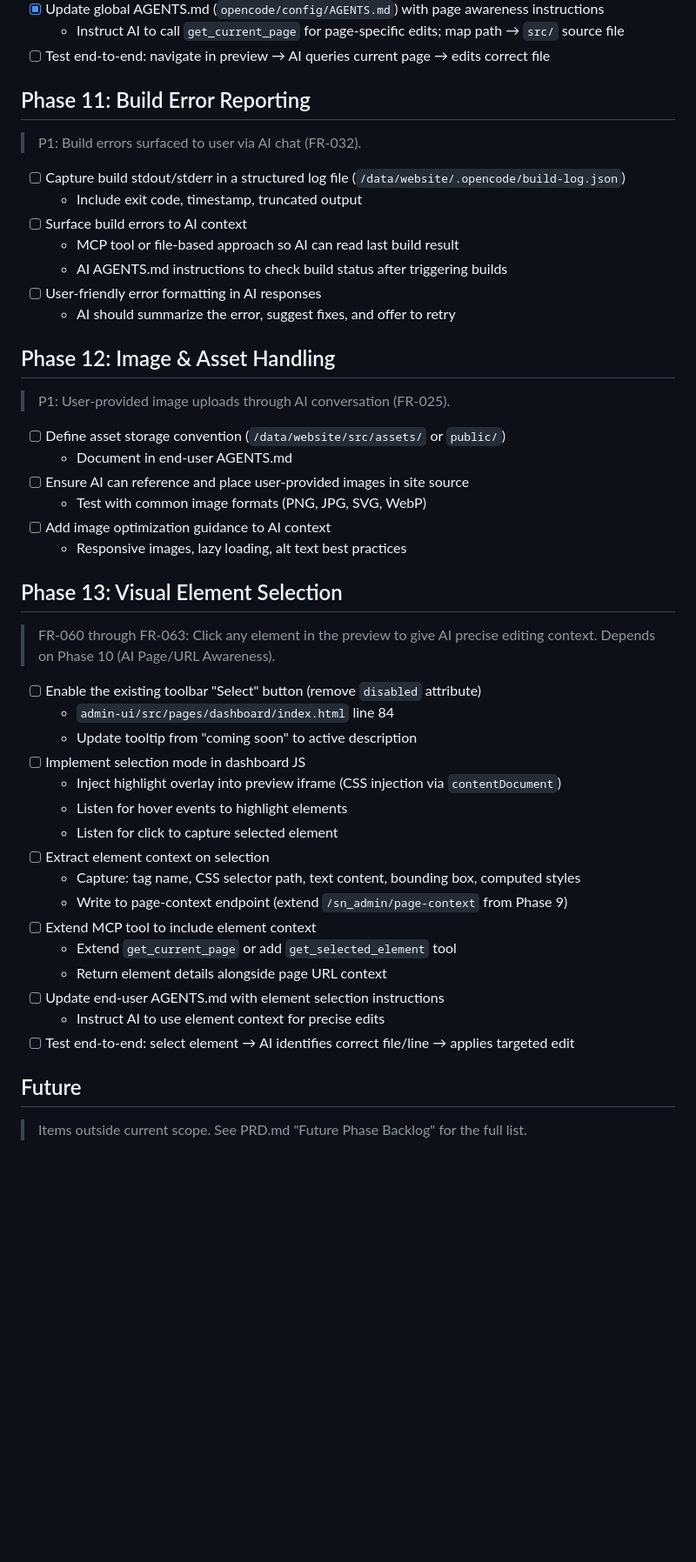
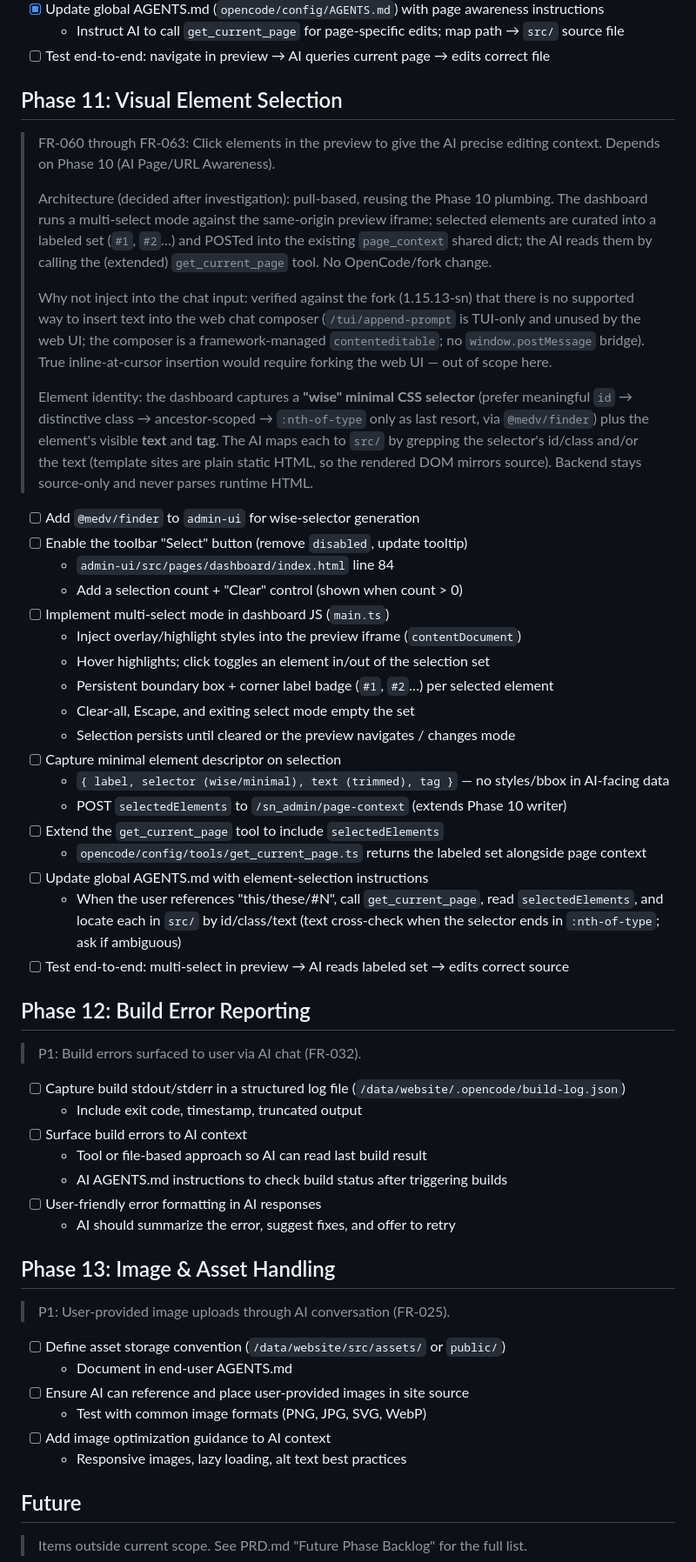
Before and after one commit to SkyNetCMS/SkyNetCMS, a Markdown page: PLAN.md, the part around the change. Shown at 87% size. Rendered like a GitHub page; blank space fills up the shorter version.

Commit message:
Reorder phases: visual element selection to Phase 11

```diff
--- a/PLAN.md
+++ b/PLAN.md
@@ -139,19 +139,64 @@
   - Instruct AI to call `get_current_page` for page-specific edits; map path → `src/` source file
 - [ ] Test end-to-end: navigate in preview → AI queries current page → edits correct file
 
-## Phase 11: Build Error Reporting
+## Phase 11: Visual Element Selection
+
+> FR-060 through FR-063: Click elements in the preview to give the AI precise
+> editing context. Depends on Phase 10 (AI Page/URL Awareness).
+>
+> Architecture (decided after investigation): pull-based, reusing the Phase 10
+> plumbing. The dashboard runs a multi-select mode against the same-origin
+> preview iframe; selected elements are curated into a labeled set (`#1`, `#2`…)
+> and POSTed into the existing `page_context` shared dict; the AI reads them by
+> calling the (extended) `get_current_page` tool. No OpenCode/fork change.
+>
+> Why not inject into the chat input: verified against the fork (1.15.13-sn) that
+> there is no supported way to insert text into the web chat composer
+> (`/tui/append-prompt` is TUI-only and unused by the web UI; the composer is a
+> framework-managed `contenteditable`; no `window.postMessage` bridge). True
+> inline-at-cursor insertion would require forking the web UI — out of scope here.
+>
+> Element identity: the dashboard captures a **"wise" minimal CSS selector**
+> (prefer meaningful `id` → distinctive class → ancestor-scoped → `:nth-of-type`
+> only as last resort, via `@medv/finder`) plus the element's visible **text** and
+> **tag**. The AI maps each to `src/` by grepping the selector's id/class and/or
+> the text (template sites are plain static HTML, so the rendered DOM mirrors
+> source). Backend stays source-only and never parses runtime HTML.
+
+- [ ] Add `@medv/finder` to `admin-ui` for wise-selector generation
+- [ ] Enable the toolbar "Select" button (remove `disabled`, update tooltip)
+  - `admin-ui/src/pages/dashboard/index.html` line 84
+  - Add a selection count + "Clear" control (shown when count > 0)
+- [ ] Implement multi-select mode in dashboard JS (`main.ts`)
+  - Inject overlay/highlight styles into the preview iframe (`contentDocument`)
+  - Hover highlights; click toggles an element in/out of the selection set
+  - Persistent boundary box + corner label badge (`#1`, `#2`…) per selected element
+  - Clear-all, Escape, and exiting select mode empty the set
+  - Selection persists until cleared or the preview navigates / changes mode
+- [ ] Capture minimal element descriptor on selection
+  - `{ label, selector (wise/minimal), text (trimmed), tag }` — no styles/bbox in AI-facing data
+  - POST `selectedElements` to `/sn_admin/page-context` (extends Phase 10 writer)
+- [ ] Extend the `get_current_page` tool to include `selectedElements`
+  - `opencode/config/tools/get_current_page.ts` returns the labeled set alongside page context
+- [ ] Update global AGENTS.md with element-selection instructions
+  - When the user references "this/these/#N", call `get_current_page`, read
+    `selectedElements`, and locate each in `src/` by id/class/text (text cross-check
+    when the selector ends in `:nth-of-type`; ask if ambiguous)
+- [ ] Test end-to-end: multi-select in preview → AI reads labeled set → edits correct source
+
+## Phase 12: Build Error Reporting
 
 > P1: Build errors surfaced to user via AI chat (FR-032).
 
 - [ ] Capture build stdout/stderr in a structured log file (`/data/website/.opencode/build-log.json`)
   - Include exit code, timestamp, truncated output
 - [ ] Surface build errors to AI context
-  - MCP tool or file-based approach so AI can read last build result
+  - Tool or file-based approach so AI can read last build result
   - AI AGENTS.md instructions to check build status after triggering builds
 - [ ] User-friendly error formatting in AI responses
   - AI should summarize the error, suggest fixes, and offer to retry
 
-## Phase 12: Image & Asset Handling
+## Phase 13: Image & Asset Handling
 
 > P1: User-provided image uploads through AI conversation (FR-025).
 
@@ -161,28 +206,6 @@
   - Test with common image formats (PNG, JPG, SVG, WebP)
 - [ ] Add image optimization guidance to AI context
   - Responsive images, lazy loading, alt text best practices
-
-## Phase 13: Visual Element Selection
-
-> FR-060 through FR-063: Click any element in the preview to give AI precise
-> editing context. Depends on Phase 10 (AI Page/URL Awareness).
-
-- [ ] Enable the existing toolbar "Select" button (remove `disabled` attribute)
-  - `admin-ui/src/pages/dashboard/index.html` line 84
-  - Update tooltip from "coming soon" to active description
-- [ ] Implement selection mode in dashboard JS
-  - Inject highlight overlay into preview iframe (CSS injection via `contentDocument`)
-  - Listen for hover events to highlight elements
-  - Listen for click to capture selected element
-- [ ] Extract element context on selection
-  - Capture: tag name, CSS selector path, text content, bounding box, computed styles
-  - Write to page-context endpoint (extend `/sn_admin/page-context` from Phase 9)
-- [ ] Extend MCP tool to include element context
-  - Extend `get_current_page` or add `get_selected_element` tool
-  - Return element details alongside page URL context
-- [ ] Update end-user AGENTS.md with element selection instructions
-  - Instruct AI to use element context for precise edits
-- [ ] Test end-to-end: select element → AI identifies correct file/line → applies targeted edit
 
 ## Future
 
```
Also changed, not shown: PRD.md (+4 -3 lines).
